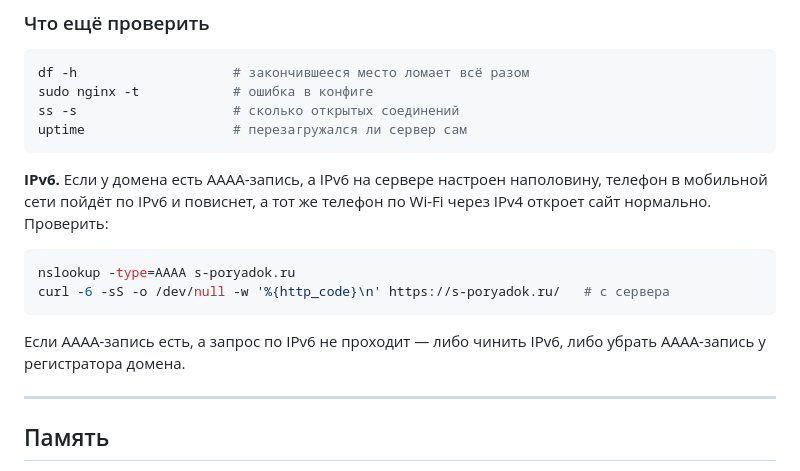
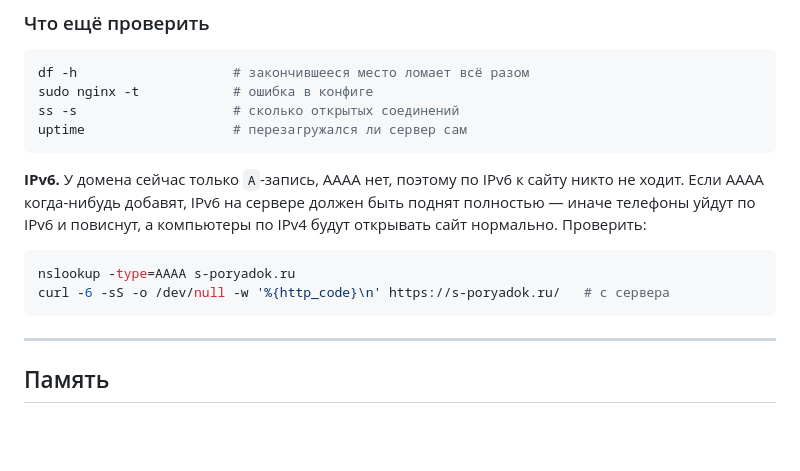
Before and after one commit to AntonSergeevich/poryadok-landing, a Markdown page: DEPLOY.md, the part around one of its changes. Drawn GitHub-style; blank space fills up the shorter version.

````diff
--- a/DEPLOY.md
+++ b/DEPLOY.md
@@ -377,17 +394,15 @@ ss -s                    # сколько открытых соединений
 uptime                   # перезагружался ли сервер сам
 ```
 
-**IPv6.** Если у домена есть AAAA-запись, а IPv6 на сервере настроен
-наполовину, телефон в мобильной сети пойдёт по IPv6 и повиснет, а тот
-же телефон по Wi-Fi через IPv4 откроет сайт нормально. Проверить:
+**IPv6.** У домена сейчас только `A`-запись, AAAA нет, поэтому по IPv6
+к сайту никто не ходит. Если AAAA когда-нибудь добавят, IPv6 на сервере
+должен быть поднят полностью — иначе телефоны уйдут по IPv6 и повиснут,
+а компьютеры по IPv4 будут открывать сайт нормально. Проверить:
 
 ```bash
 nslookup -type=AAAA s-poryadok.ru
 curl -6 -sS -o /dev/null -w '%{http_code}\n' https://s-poryadok.ru/   # с сервера
 ```
-
-Если AAAA-запись есть, а запрос по IPv6 не проходит — либо чинить IPv6,
-либо убрать AAAA-запись у регистратора домена.
 
 ---
 
````
Also changed, not shown: other parts of DEPLOY.md (+58 -41 lines).
